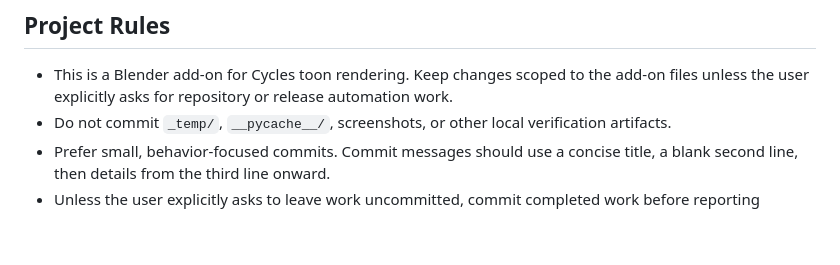
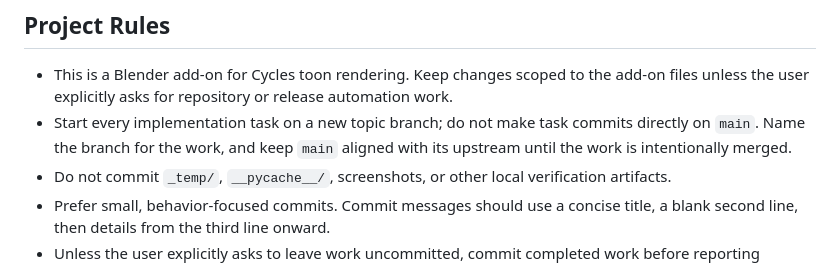
Before and after one commit to utagestudio/CyclesTooner, a Markdown page: AGENTS.md, the part around the change. Rendered like a GitHub page; blank space fills up the shorter version.

Commit message:
Require topic branches for implementation
Record the project rule that implementation work begins on a named topic branch and stays off main until merge.

```diff
--- a/AGENTS.md
+++ b/AGENTS.md
@@ -3,6 +3,7 @@
 ## Project Rules
 
 - This is a Blender add-on for Cycles toon rendering. Keep changes scoped to the add-on files unless the user explicitly asks for repository or release automation work.
+- Start every implementation task on a new topic branch; do not make task commits directly on `main`. Name the branch for the work, and keep `main` aligned with its upstream until the work is intentionally merged.
 - Do not commit `_temp/`, `__pycache__/`, screenshots, or other local verification artifacts.
 - Prefer small, behavior-focused commits. Commit messages should use a concise title, a blank second line, then details from the third line onward.
 - Unless the user explicitly asks to leave work uncommitted, commit completed work before reporting completion.
```
